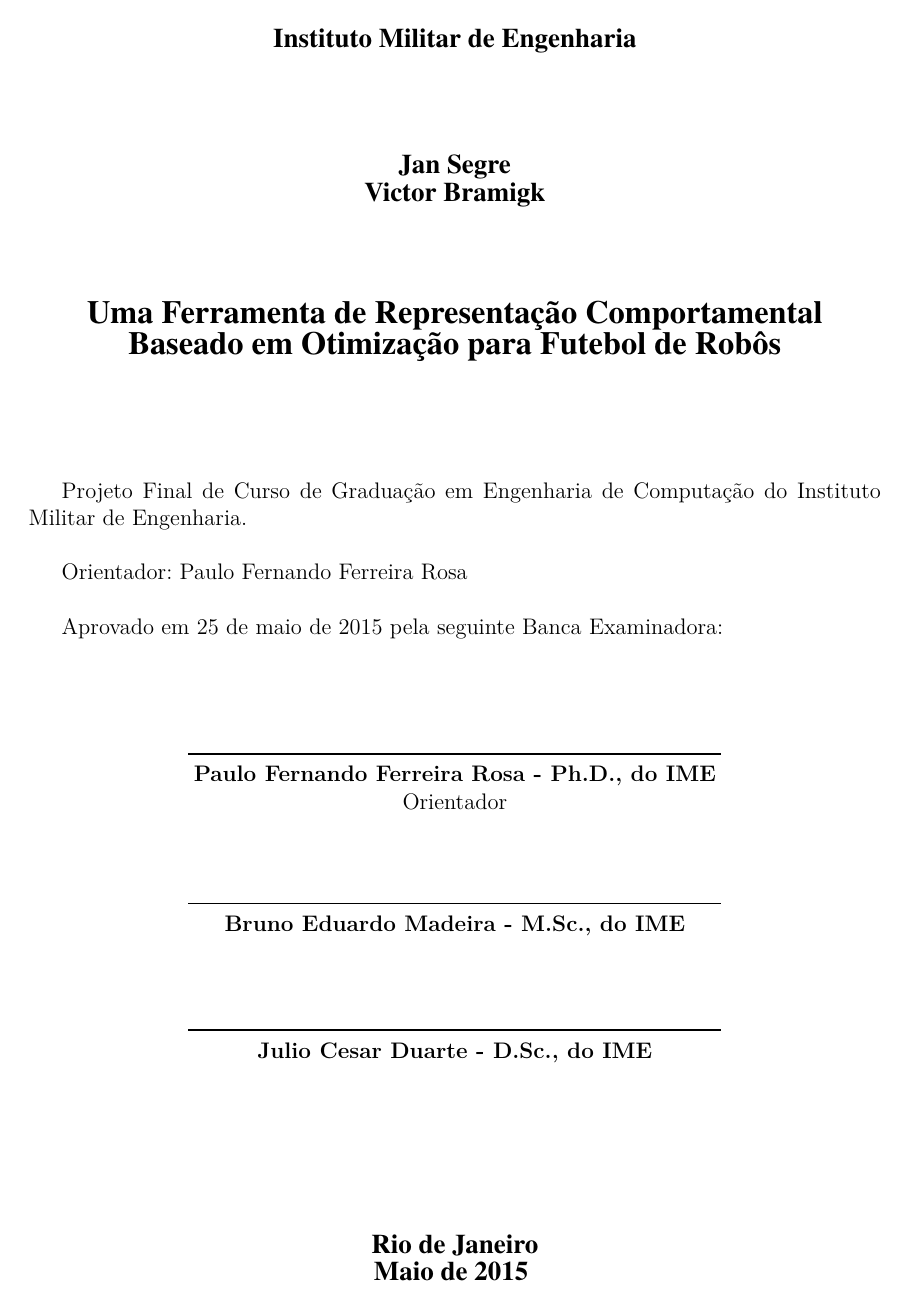
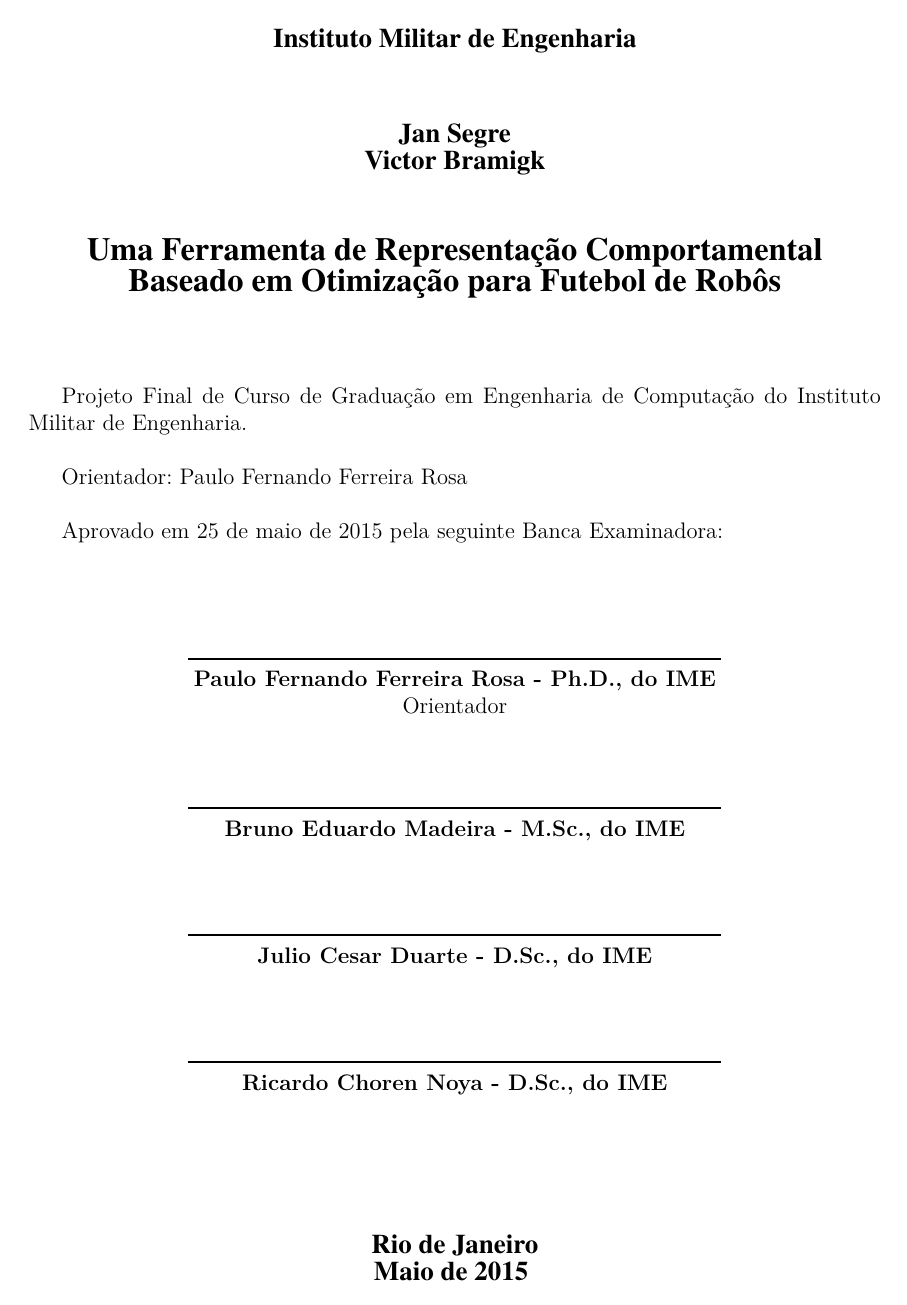
Before and after one commit to VBmgk/pfc-jan-bramigk, a LaTeX thesis (relatorio.tex, which reads ime-abntex2.cls): page 4 of 70. Compiled offline with pdfLaTeX.

Commit message:
Add: third guest on folha de aprovacao

```diff
--- a/ime-abntex2.cls
+++ b/ime-abntex2.cls
@@ -259,6 +259,7 @@
   \assinatura{\textbf{\imprimirorientador\ - \imprimirorientadorTitulo} \\ Orientador}
   \assinatura{\textbf{\convidadoumNome\ - \convidadoumTitulo}}
   \assinatura{\textbf{\convidadodoisNome\ - \convidadodoisTitulo}}
+  \assinatura{\textbf{\convidadotresNome\ - \convidadotresTitulo}}
   %TODO: find out why does abntex@ifnotempty doesn't work so we can have some dynamic list
   %\abntex@ifnotempty{\convidadoumNome}{\assinatura{\textbf{\convidadoumNome} \\ \convidadoumTitulo}}
   %\abntex@ifnotempty{\convidadodoisNome}{\assinatura{\textbf{\convidadodoisNome} \\ \convidadodoisTitulo}}
--- a/relatorio.tex
+++ b/relatorio.tex
@@ -290,6 +290,7 @@
 %
 \convidadoum{Bruno Eduardo Madeira}{M.Sc., do IME}
 \convidadodois{Julio Cesar Duarte}{D.Sc., do IME}
+\convidadotres{Ricardo Choren Noya}{D.Sc., do IME}
 \imprimirfolhadeaprovacao{25 de maio de 2015}
 % ---
 
```
